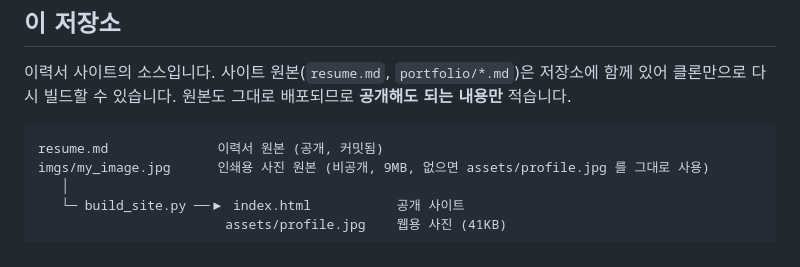
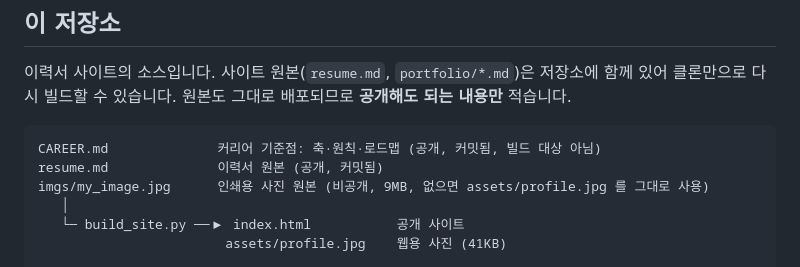
Before and after one commit to taejongK/taejongK.github.io, a Markdown page: README.md, the part around the change. Rendered like a GitHub page.

Commit message:
커리어 기준점 문서 CAREER.md 추가
진로 판단의 기준(축·원칙·일을 고르는 질문·빈칸·로드맵)을 공개판으로 정리.
보상·이직·사내 상황은 비공개 career_plan/BAROMETER.md 에만 둔다.

Co-Authored-By: Claude Opus 5.5 <noreply@anthropic.com>

````diff
--- a/README.md
+++ b/README.md
@@ -16,6 +16,7 @@ LLM 기반 AI 서비스를 기획부터 구현·검증까지 만듭니다.
 클론만으로 다시 빌드할 수 있습니다. 원본도 그대로 배포되므로 **공개해도 되는 내용만** 적습니다.
 
 ```
+CAREER.md              커리어 기준점: 축·원칙·로드맵 (공개, 커밋됨, 빌드 대상 아님)
 resume.md              이력서 원본 (공개, 커밋됨)
 imgs/my_image.jpg      인쇄용 사진 원본 (비공개, 9MB, 없으면 assets/profile.jpg 를 그대로 사용)
    │
````
Also changed, not shown: CAREER.md (added, +66 -0 lines).
